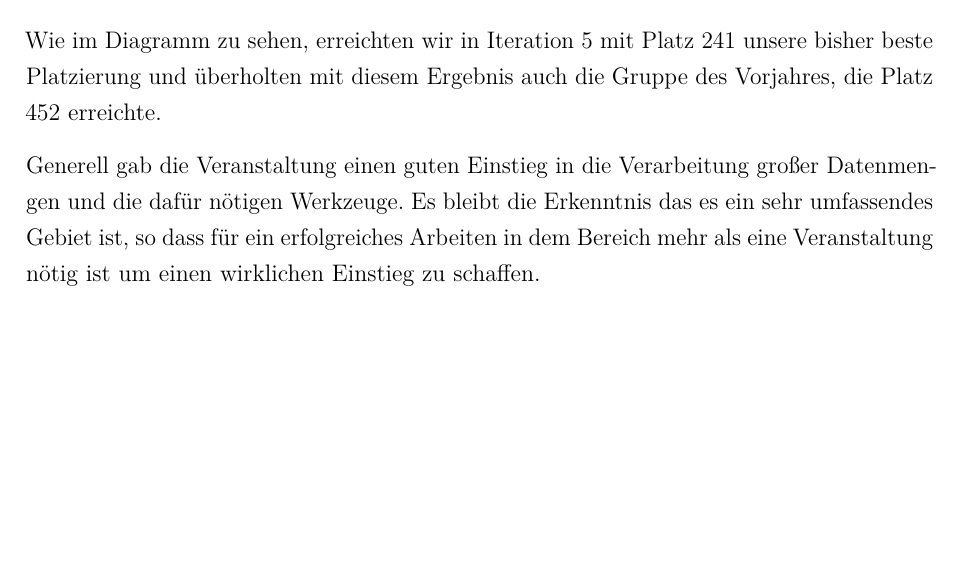
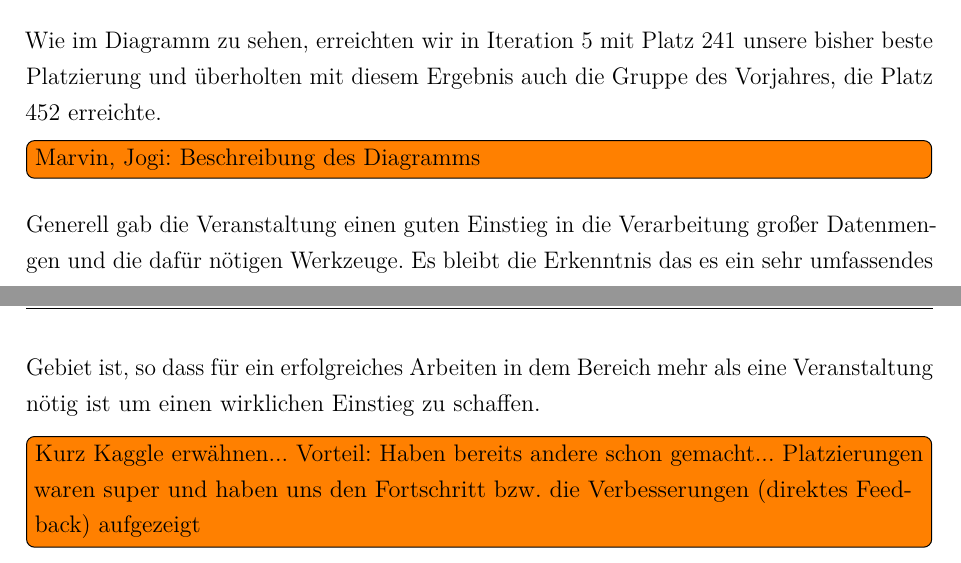
Before and after one commit to w-hs/bigdata, a LaTeX document (doku/Ausarbeitung.tex, which reads doku/Inhalt/Fazit.tex): part of page 22 of 34 before the commit and two parts of pages 22 and 23 of 35 after it, the two joined at a grey line, cut so that both start at the same text, the shorter picture padded with empty space. Compiled offline with pdfLaTeX; an older LaTeX class or package is replaced by its successor.

Commit message:
Todos eingeteilt...

```diff
--- a/doku/Inhalt/Fazit.tex
+++ b/doku/Inhalt/Fazit.tex
@@ -60,5 +60,8 @@ Das nachfolgende Diagramm zeigt, wie sich unsere Platzierung innerhalb der einze
 \end{figure}
 
 Wie im Diagramm zu sehen, erreichten wir in Iteration 5 mit Platz 241 unsere bisher beste Platzierung und überholten mit diesem Ergebnis auch die Gruppe des Vorjahres, die Platz 452 erreichte.
+\todo[inline]{Marvin, Jogi: Beschreibung des Diagramms}
 
 Generell gab die Veranstaltung einen guten Einstieg in die Verarbeitung großer Datenmengen und die dafür nötigen Werkzeuge. Es bleibt die Erkenntnis das es ein sehr umfassendes Gebiet ist, so dass für ein erfolgreiches Arbeiten in dem Bereich mehr als eine Veranstaltung nötig ist um einen wirklichen Einstieg zu schaffen.
+
+\todo[inline]{Kurz Kaggle erwähnen... Vorteil: Haben bereits andere schon gemacht... Platzierungen waren super und haben uns den Fortschritt bzw. die Verbesserungen (direktes Feedback) aufgezeigt}
```
